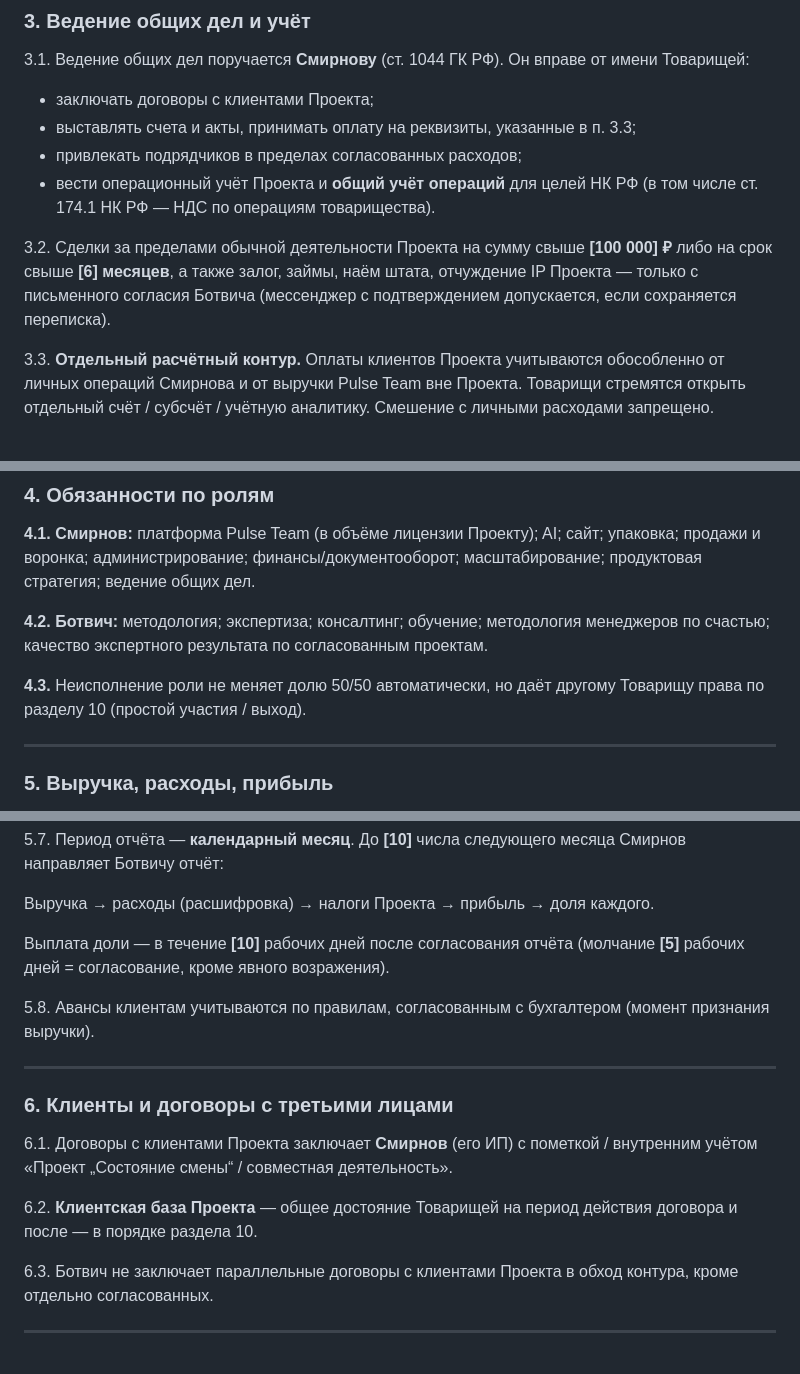
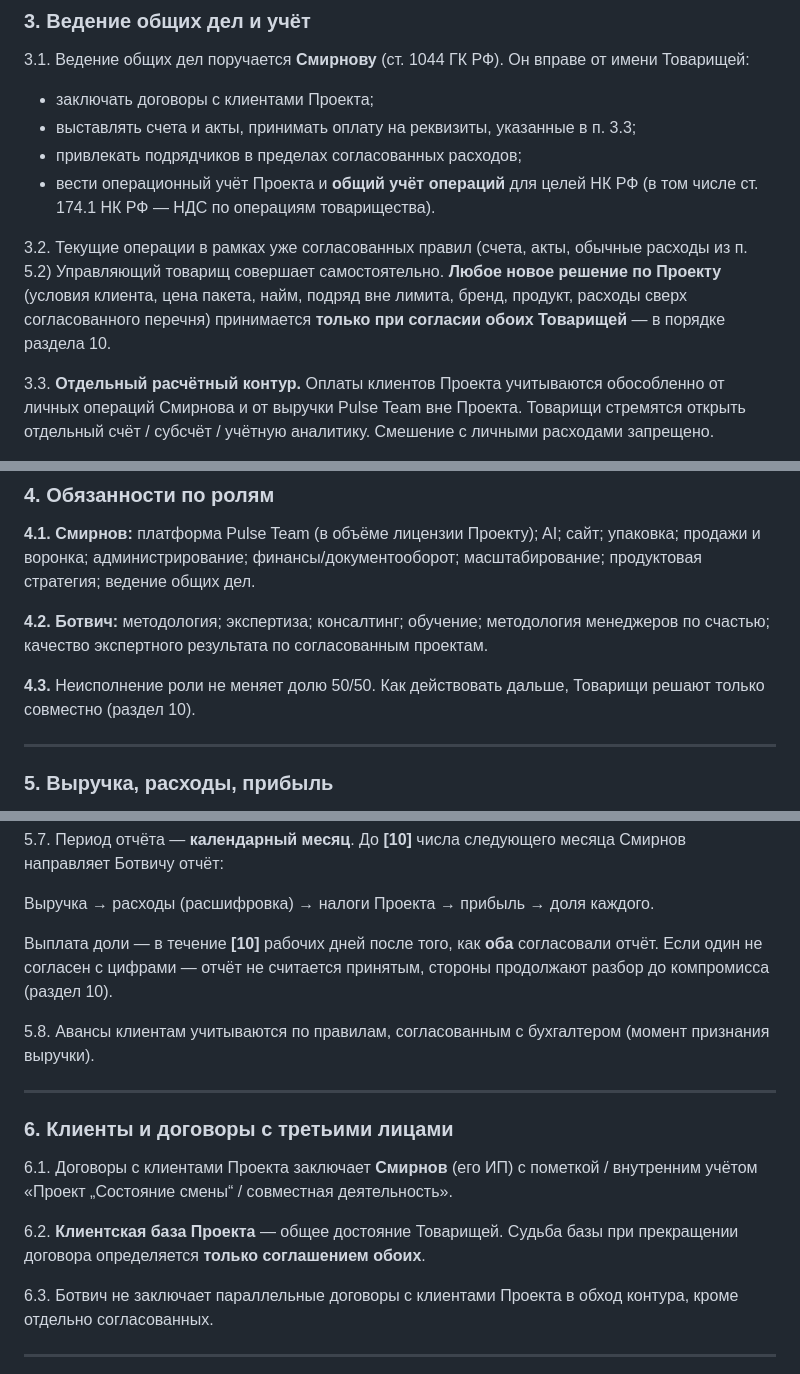
Before and after one commit to mrsergeyesmirnov-svg/-1, a Markdown page: docs/sostoyanie-smeny/partnership-agreement-draft.md, 3 parts joined by grey strips. Drawn GitHub-style.

```diff
--- a/docs/sostoyanie-smeny/partnership-agreement-draft.md
+++ b/docs/sostoyanie-smeny/partnership-agreement-draft.md
@@ -68,7 +68,7 @@ Telegram: [___________]
 - привлекать подрядчиков в пределах согласованных расходов;
 - вести операционный учёт Проекта и **общий учёт операций** для целей НК РФ (в том числе ст. 174.1 НК РФ — НДС по операциям товарищества).
 
-3.2. Сделки за пределами обычной деятельности Проекта на сумму свыше **[100 000] ₽** либо на срок свыше **[6] месяцев**, а также залог, займы, наём штата, отчуждение IP Проекта — только с письменного согласия Ботвича (мессенджер с подтверждением допускается, если сохраняется переписка).
+3.2. Текущие операции в рамках уже согласованных правил (счета, акты, обычные расходы из п. 5.2) Управляющий товарищ совершает самостоятельно. **Любое новое решение по Проекту** (условия клиента, цена пакета, найм, подряд вне лимита, бренд, продукт, расходы сверх согласованного перечня) принимается **только при согласии обоих Товарищей** — в порядке раздела 10.
 
 3.3. **Отдельный расчётный контур.** Оплаты клиентов Проекта учитываются обособленно от личных операций Смирнова и от выручки Pulse Team вне Проекта. Товарищи стремятся открыть отдельный счёт / субсчёт / учётную аналитику. Смешение с личными расходами запрещено.
 
@@ -84,7 +84,7 @@ Telegram: [___________]
 
 **4.2. Ботвич:** методология; экспертиза; консалтинг; обучение; методология менеджеров по счастью; качество экспертного результата по согласованным проектам.
 
-**4.3.** Неисполнение роли не меняет долю 50/50 автоматически, но даёт другому Товарищу права по разделу 10 (простой участия / выход).
+**4.3.** Неисполнение роли не меняет долю 50/50. Как действовать дальше, Товарищи решают только совместно (раздел 10).
 
 ---
 
@@ -117,7 +117,7 @@ Telegram: [___________]
 
 Выручка → расходы (расшифровка) → налоги Проекта → прибыль → доля каждого.
 
-Выплата доли — в течение **[10]** рабочих дней после согласования отчёта (молчание **[5]** рабочих дней = согласование, кроме явного возражения).
+Выплата доли — в течение **[10]** рабочих дней после того, как **оба** согласовали отчёт. Если один не согласен с цифрами — отчёт не считается принятым, стороны продолжают разбор до компромисса (раздел 10).
 
 5.8. Авансы клиентам учитываются по правилам, согласованным с бухгалтером (момент признания выручки).
 
@@ -127,7 +127,7 @@ Telegram: [___________]
 
 6.1. Договоры с клиентами Проекта заключает **Смирнов** (его ИП) с пометкой / внутренним учётом «Проект „Состояние смены“ / совместная деятельность».
 
-6.2. **Клиентская база Проекта** — общее достояние Товарищей на период действия договора и после — в порядке раздела 10.
+6.2. **Клиентская база Проекта** — общее достояние Товарищей. Судьба базы при прекращении договора определяется **только соглашением обоих**.
 
 6.3. Ботвич не заключает параллельные договоры с клиентами Проекта в обход контура, кроме отдельно согласованных.
 
```
Also changed, not shown: other parts of docs/sostoyanie-smeny/partnership-agreement-draft.md (+8 -21 lines), docs/sostoyanie-smeny/partnership-memo.md (+3 -1 lines).
